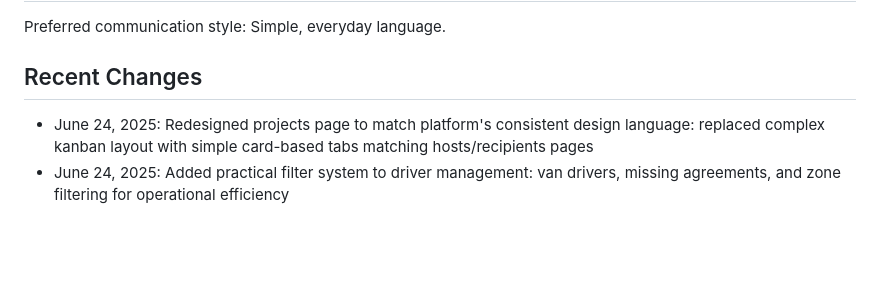
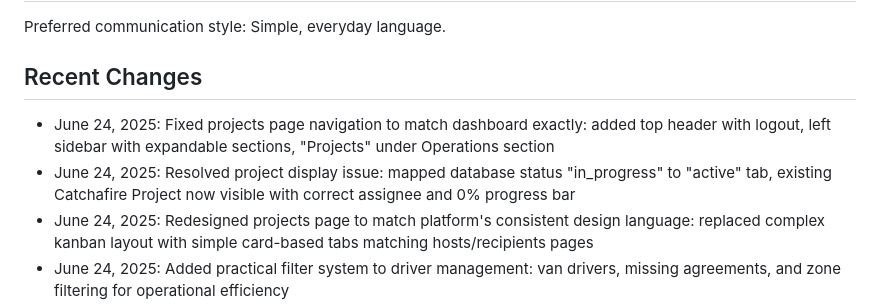
Before and after one commit to nicunursekatie/sandwichprojectplatform, a Markdown page: replit.md, the part around the change. GitHub-like rendering; blank space fills up the shorter version.

```diff
--- a/replit.md
+++ b/replit.md
@@ -119,6 +119,8 @@ Preferred communication style: Simple, everyday language.
 
 ## Recent Changes
 
+- June 24, 2025: Fixed projects page navigation to match dashboard exactly: added top header with logout, left sidebar with expandable sections, "Projects" under Operations section
+- June 24, 2025: Resolved project display issue: mapped database status "in_progress" to "active" tab, existing Catchafire Project now visible with correct assignee and 0% progress bar
 - June 24, 2025: Redesigned projects page to match platform's consistent design language: replaced complex kanban layout with simple card-based tabs matching hosts/recipients pages
 - June 24, 2025: Added practical filter system to driver management: van drivers, missing agreements, and zone filtering for operational efficiency
 - June 24, 2025: Successfully imported and corrected complete driver database: 164 total drivers with accurate active status (77 active, 87 inactive) after resolving import script issues
```
